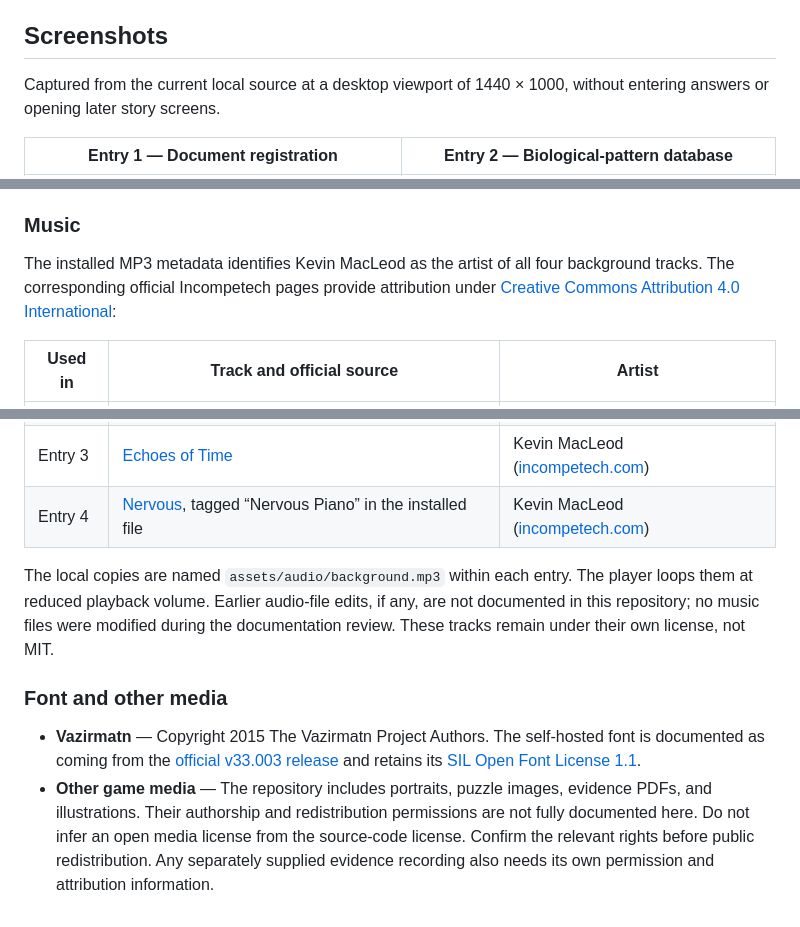
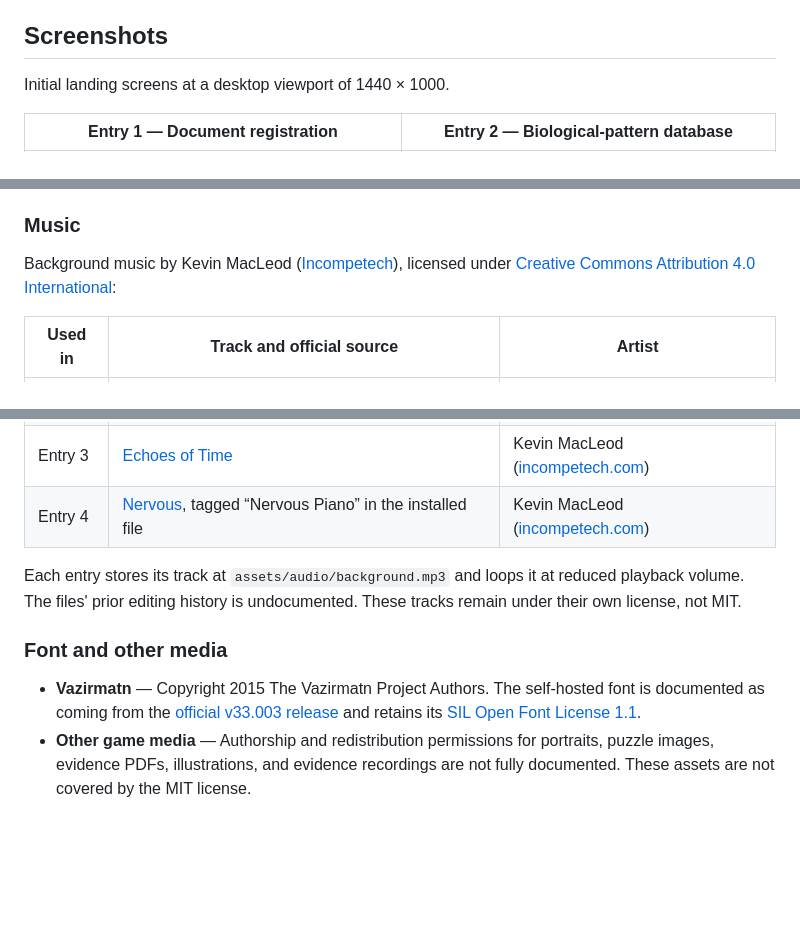
Before and after one commit to parsa-hajiadineh/case-011, a Markdown page: README.md, 3 parts joined by grey strips. GitHub-like rendering; blank space fills up the shorter version.

Commit message:
docs: remove outdated audio note and refine README wording

```diff
--- a/README.md
+++ b/README.md
@@ -19,7 +19,7 @@ Each portal has its own direct URL intended for its own QR code. There is no cro
 
 ## Screenshots
 
-Captured from the current local source at a desktop viewport of 1440 × 1000, without entering answers or opening later story screens.
+Initial landing screens at a desktop viewport of 1440 × 1000.
 
 | Entry 1 — Document registration | Entry 2 — Biological-pattern database |
 | --- | --- |
@@ -81,7 +79,7 @@ Project-owned source code and technical documentation are licensed under the [MI
 
 ### Music
 
-The installed MP3 metadata identifies Kevin MacLeod as the artist of all four background tracks. The corresponding official Incompetech pages provide attribution under [Creative Commons Attribution 4.0 International](https://creativecommons.org/licenses/by/4.0/):
+Background music by Kevin MacLeod ([Incompetech](https://incompetech.com/)), licensed under [Creative Commons Attribution 4.0 International](https://creativecommons.org/licenses/by/4.0/):
 
 | Used in | Track and official source | Artist |
 | --- | --- | --- |
@@ -90,9 +88,9 @@ The installed MP3 metadata identifies Kevin MacLeod as the artist of all four ba
 | Entry 3 | [Echoes of Time](https://incompetech.com/music/royalty-free/index.html?Search=Search&isrc=USUAN1300029) | Kevin MacLeod ([incompetech.com](https://incompetech.com/)) |
 | Entry 4 | [Nervous](https://incompetech.com/music/royalty-free/index.html?Search=Search&isrc=USUAN1100139), tagged “Nervous Piano” in the installed file | Kevin MacLeod ([incompetech.com](https://incompetech.com/)) |
 
-The local copies are named `assets/audio/background.mp3` within each entry. The player loops them at reduced playback volume. Earlier audio-file edits, if any, are not documented in this repository; no music files were modified during the documentation review. These tracks remain under their own license, not MIT.
+Each entry stores its track at `assets/audio/background.mp3` and loops it at reduced playback volume. The files' prior editing history is undocumented. These tracks remain under their own license, not MIT.
 
 ### Font and other media
 
 - **Vazirmatn** — Copyright 2015 The Vazirmatn Project Authors. The self-hosted font is documented as coming from the [official v33.003 release](https://github.com/rastikerdar/vazirmatn/tree/v33.003) and retains its [SIL Open Font License 1.1](public/entry-1/assets/fonts/OFL.txt).
-- **Other game media** — The repository includes portraits, puzzle images, evidence PDFs, and illustrations. Their authorship and redistribution permissions are not fully documented here. Do not infer an open media license from the source-code license. Confirm the relevant rights before public redistribution. Any separately supplied evidence recording also needs its own permission and attribution information.
+- **Other game media** — Authorship and redistribution permissions for portraits, puzzle images, evidence PDFs, illustrations, and evidence recordings are not fully documented. These assets are not covered by the MIT license.
```
Also changed, not shown: other parts of README.md (+0 -2 lines).
